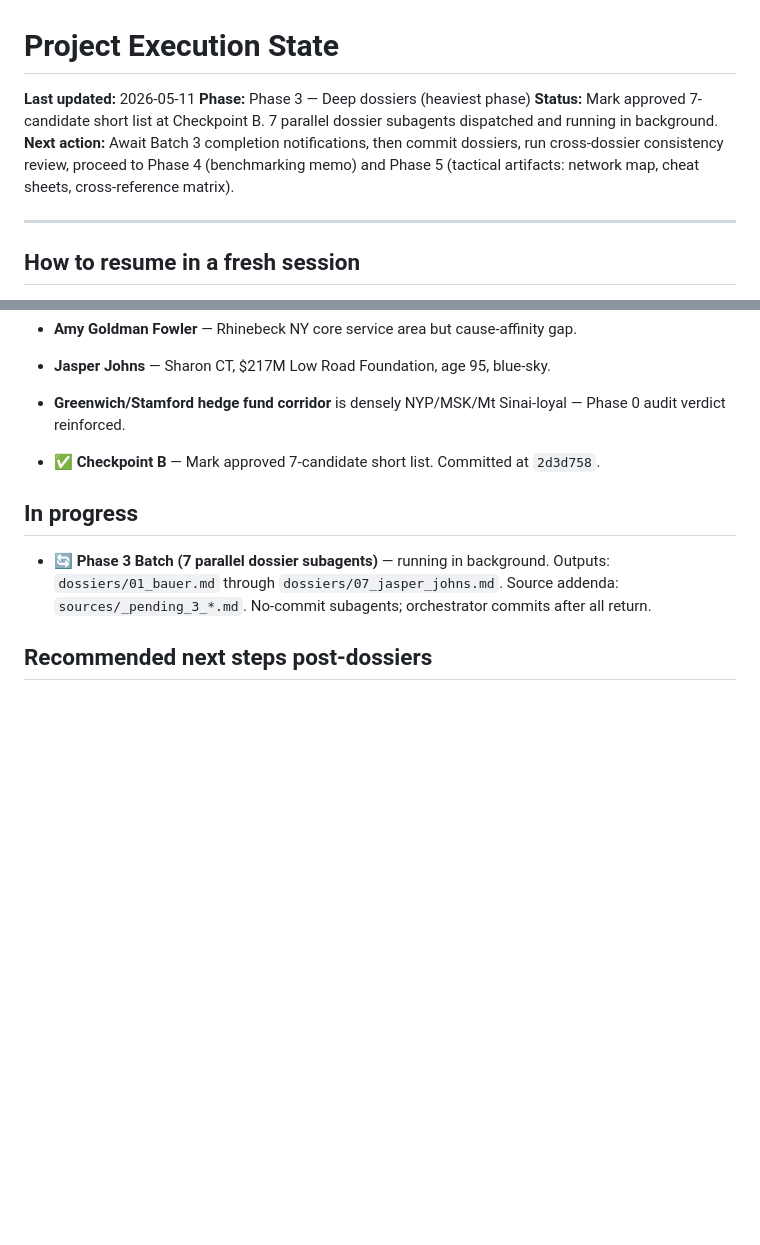
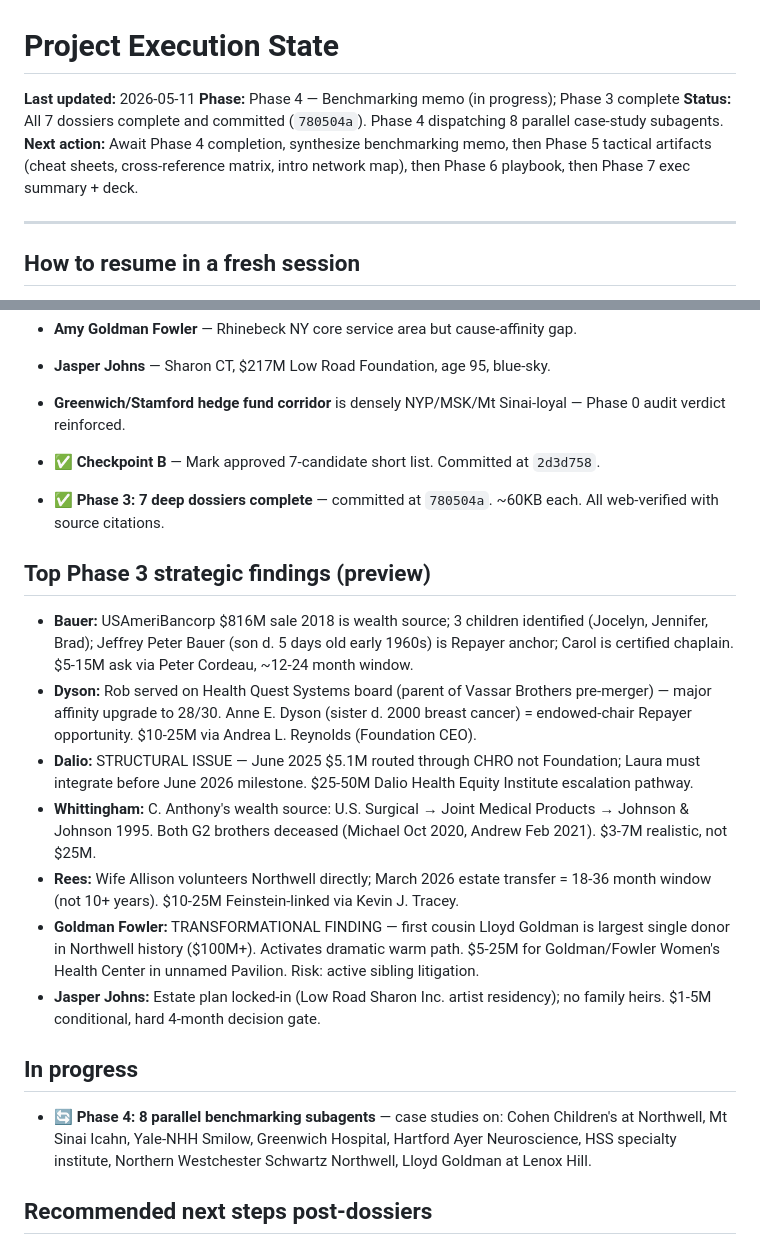
Before and after one commit to Smark11/eldridge_research, a Markdown page: STATE.md, 2 parts joined by grey strips. Drawn GitHub-style; blank space fills up the shorter version.

Commit message:
STATE: Phase 3 complete; Phase 4 benchmarking dispatched
All 7 dossiers committed with strategic findings captured. Phase 4
benchmarking case-study subagents running in parallel (8 of them).

Co-Authored-By: Claude Opus 4.7 (1M context) <noreply@anthropic.com>

```diff
--- a/STATE.md
+++ b/STATE.md
@@ -1,9 +1,9 @@
 # Project Execution State
 
 **Last updated:** 2026-05-11
-**Phase:** Phase 3 — Deep dossiers (heaviest phase)
-**Status:** Mark approved 7-candidate short list at Checkpoint B. 7 parallel dossier subagents dispatched and running in background.
-**Next action:** Await Batch 3 completion notifications, then commit dossiers, run cross-dossier consistency review, proceed to Phase 4 (benchmarking memo) and Phase 5 (tactical artifacts: network map, cheat sheets, cross-reference matrix).
+**Phase:** Phase 4 — Benchmarking memo (in progress); Phase 3 complete
+**Status:** All 7 dossiers complete and committed (`780504a`). Phase 4 dispatching 8 parallel case-study subagents.
+**Next action:** Await Phase 4 completion, synthesize benchmarking memo, then Phase 5 tactical artifacts (cheat sheets, cross-reference matrix, intro network map), then Phase 6 playbook, then Phase 7 exec summary + deck.
 
 ---
 
@@ -77,9 +77,21 @@ If this session ended (token reset, context overflow, deliberate stop), a fresh
 
 - ✅ **Checkpoint B** — Mark approved 7-candidate short list. Committed at `2d3d758`.
 
+- ✅ **Phase 3: 7 deep dossiers complete** — committed at `780504a`. ~60KB each. All web-verified with source citations.
+
+## Top Phase 3 strategic findings (preview)
+
+- **Bauer:** USAmeriBancorp $816M sale 2018 is wealth source; 3 children identified (Jocelyn, Jennifer, Brad); Jeffrey Peter Bauer (son d. 5 days old early 1960s) is Repayer anchor; Carol is certified chaplain. $5-15M ask via Peter Cordeau, ~12-24 month window.
+- **Dyson:** Rob served on Health Quest Systems board (parent of Vassar Brothers pre-merger) — major affinity upgrade to 28/30. Anne E. Dyson (sister d. 2000 breast cancer) = endowed-chair Repayer opportunity. $10-25M via Andrea L. Reynolds (Foundation CEO).
+- **Dalio:** STRUCTURAL ISSUE — June 2025 $5.1M routed through CHRO not Foundation; Laura must integrate before June 2026 milestone. $25-50M Dalio Health Equity Institute escalation pathway.
+- **Whittingham:** C. Anthony's wealth source: U.S. Surgical → Joint Medical Products → Johnson & Johnson 1995. Both G2 brothers deceased (Michael Oct 2020, Andrew Feb 2021). $3-7M realistic, not $25M.
+- **Rees:** Wife Allison volunteers Northwell directly; March 2026 estate transfer = 18-36 month window (not 10+ years). $10-25M Feinstein-linked via Kevin J. Tracey.
+- **Goldman Fowler:** TRANSFORMATIONAL FINDING — first cousin Lloyd Goldman is largest single donor in Northwell history ($100M+). Activates dramatic warm path. $5-25M for Goldman/Fowler Women's Health Center in unnamed Pavilion. Risk: active sibling litigation.
+- **Jasper Johns:** Estate plan locked-in (Low Road Sharon Inc. artist residency); no family heirs. $1-5M conditional, hard 4-month decision gate.
+
 ## In progress
 
-- 🔄 **Phase 3 Batch (7 parallel dossier subagents)** — running in background. Outputs: `dossiers/01_bauer.md` through `dossiers/07_jasper_johns.md`. Source addenda: `sources/_pending_3_*.md`. No-commit subagents; orchestrator commits after all return.
+- 🔄 **Phase 4: 8 parallel benchmarking subagents** — case studies on: Cohen Children's at Northwell, Mt Sinai Icahn, Yale-NHH Smilow, Greenwich Hospital, Hartford Ayer Neuroscience, HSS specialty institute, Northern Westchester Schwartz Northwell, Lloyd Goldman at Lenox Hill.
 
 ## Recommended next steps post-dossiers
 
```
